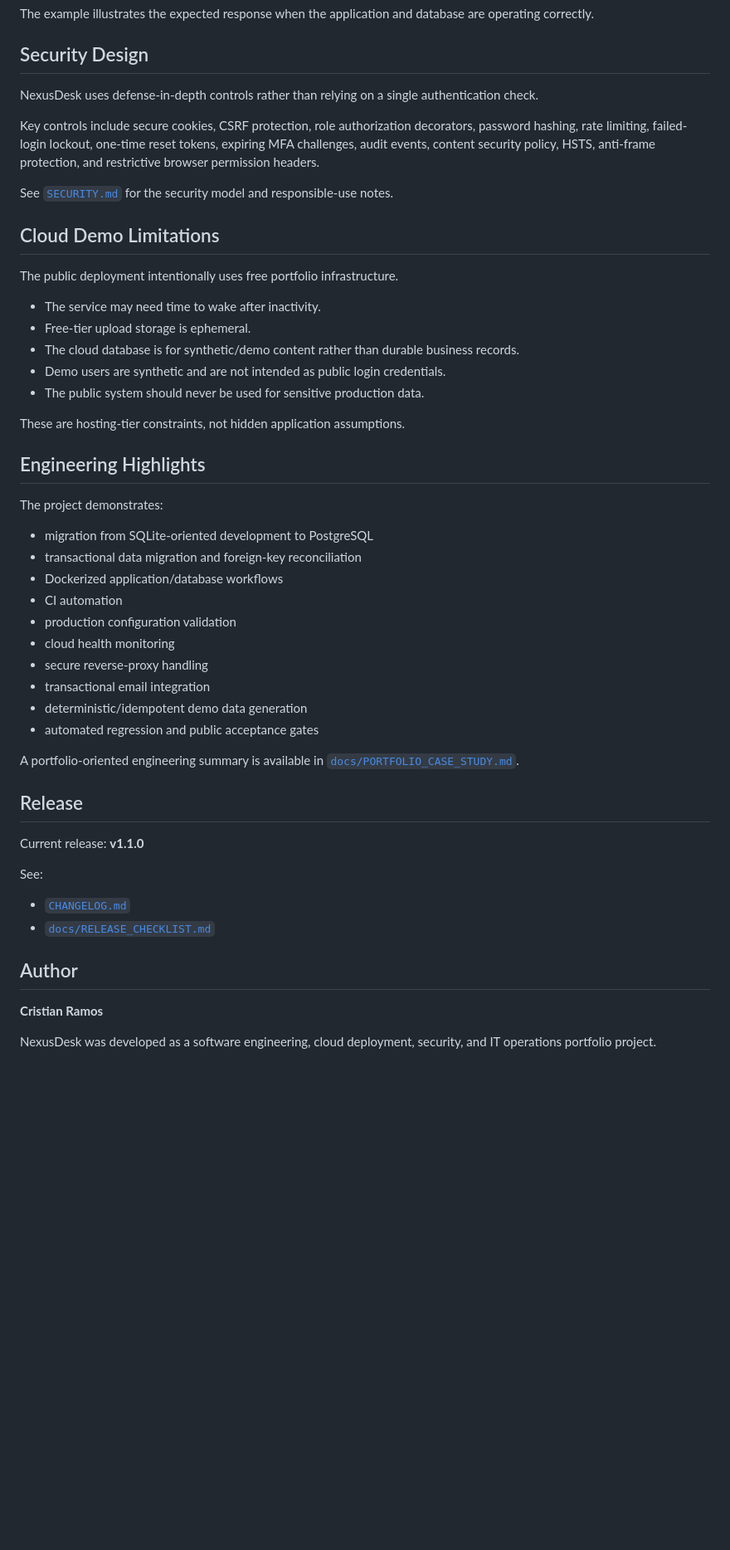
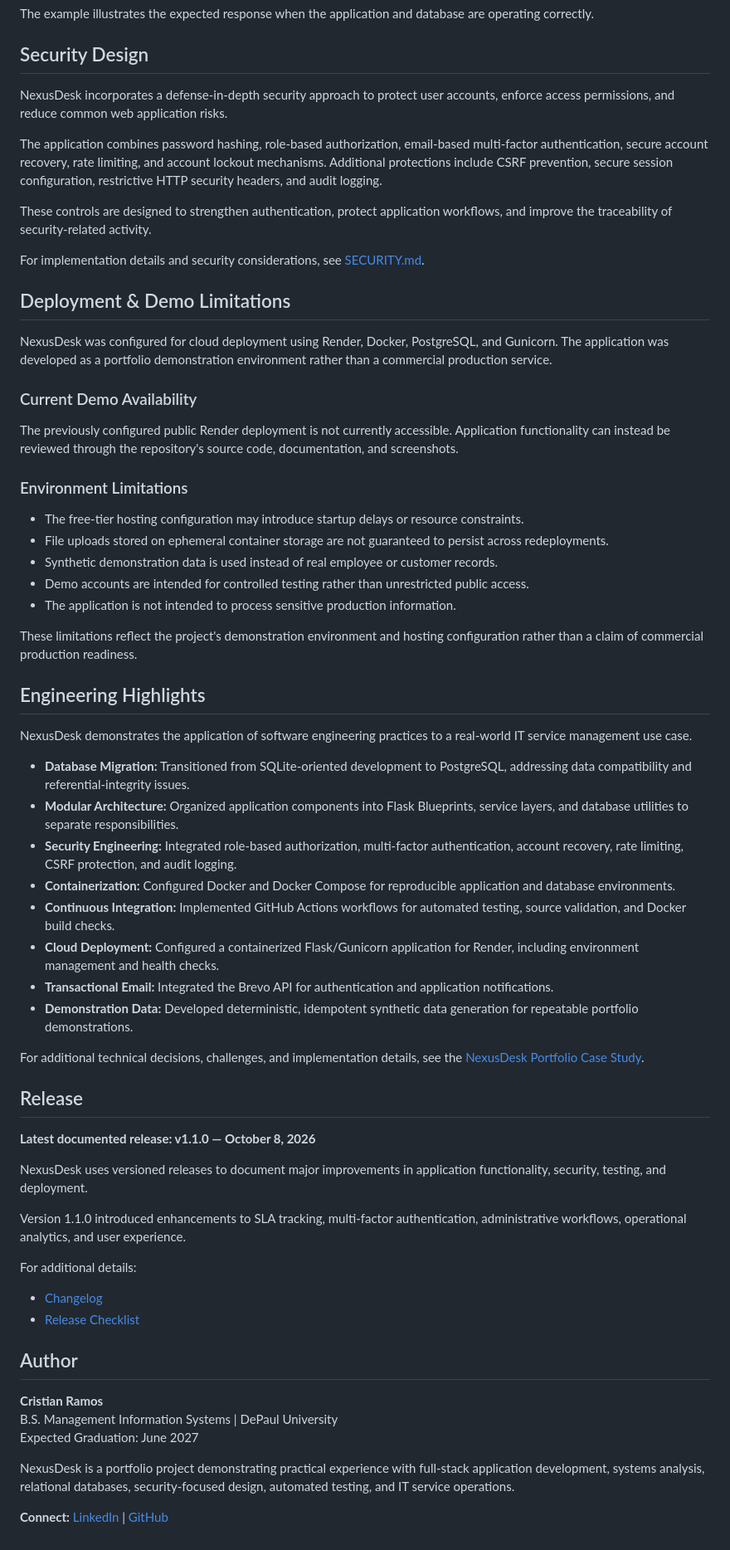
Before and after one commit to Chrisramos2101/nexusdesk-helpdesk, a Markdown page: README.md, the part around the change. Shown at 83% size. GitHub-like rendering; blank space fills up the shorter version.

Commit message:
Revise security and deployment details in README.md
Updated security design and deployment sections in README.md to clarify the approach and limitations of the NexusDesk application.

```diff
--- a/README.md
+++ b/README.md
@@ -282,52 +282,66 @@ The example illustrates the expected response when the application and database
 
 ## Security Design
 
-NexusDesk uses defense-in-depth controls rather than relying on a single authentication check.
+NexusDesk incorporates a defense-in-depth security approach to protect user accounts, enforce access permissions, and reduce common web application risks.
 
-Key controls include secure cookies, CSRF protection, role authorization decorators, password hashing, rate limiting, failed-login lockout, one-time reset tokens, expiring MFA challenges, audit events, content security policy, HSTS, anti-frame protection, and restrictive browser permission headers.
+The application combines password hashing, role-based authorization, email-based multi-factor authentication, secure account recovery, rate limiting, and account lockout mechanisms. Additional protections include CSRF prevention, secure session configuration, restrictive HTTP security headers, and audit logging.
 
-See [`SECURITY.md`](SECURITY.md) for the security model and responsible-use notes.
+These controls are designed to strengthen authentication, protect application workflows, and improve the traceability of security-related activity.
 
-## Cloud Demo Limitations
+For implementation details and security considerations, see [SECURITY.md](SECURITY.md).
 
-The public deployment intentionally uses free portfolio infrastructure.
+## Deployment & Demo Limitations
 
-- The service may need time to wake after inactivity.
-- Free-tier upload storage is ephemeral.
-- The cloud database is for synthetic/demo content rather than durable business records.
-- Demo users are synthetic and are not intended as public login credentials.
-- The public system should never be used for sensitive production data.
+NexusDesk was configured for cloud deployment using Render, Docker, PostgreSQL, and Gunicorn. The application was developed as a portfolio demonstration environment rather than a commercial production service.
 
-These are hosting-tier constraints, not hidden application assumptions.
+### Current Demo Availability
+
+The previously configured public Render deployment is not currently accessible. Application functionality can instead be reviewed through the repository's source code, documentation, and screenshots.
+
+### Environment Limitations
+
+- The free-tier hosting configuration may introduce startup delays or resource constraints.
+- File uploads stored on ephemeral container storage are not guaranteed to persist across redeployments.
+- Synthetic demonstration data is used instead of real employee or customer records.
+- Demo accounts are intended for controlled testing rather than unrestricted public access.
+- The application is not intended to process sensitive production information.
+
+These limitations reflect the project's demonstration environment and hosting configuration rather than a claim of commercial production readiness.
 
 ## Engineering Highlights
 
-The project demonstrates:
+NexusDesk demonstrates the application of software engineering practices to a real-world IT service management use case.
 
-- migration from SQLite-oriented development to PostgreSQL
-- transactional data migration and foreign-key reconciliation
-- Dockerized application/database workflows
-- CI automation
-- production configuration validation
-- cloud health monitoring
-- secure reverse-proxy handling
-- transactional email integration
-- deterministic/idempotent demo data generation
-- automated regression and public acceptance gates
+- **Database Migration:** Transitioned from SQLite-oriented development to PostgreSQL, addressing data compatibility and referential-integrity issues.
+- **Modular Architecture:** Organized application components into Flask Blueprints, service layers, and database utilities to separate responsibilities.
+- **Security Engineering:** Integrated role-based authorization, multi-factor authentication, account recovery, rate limiting, CSRF protection, and audit logging.
+- **Containerization:** Configured Docker and Docker Compose for reproducible application and database environments.
+- **Continuous Integration:** Implemented GitHub Actions workflows for automated testing, source validation, and Docker build checks.
+- **Cloud Deployment:** Configured a containerized Flask/Gunicorn application for Render, including environment management and health checks.
+- **Transactional Email:** Integrated the Brevo API for authentication and application notifications.
+- **Demonstration Data:** Developed deterministic, idempotent synthetic data generation for repeatable portfolio demonstrations.
 
-A portfolio-oriented engineering summary is available in [`docs/PORTFOLIO_CASE_STUDY.md`](docs/PORTFOLIO_CASE_STUDY.md).
+For additional technical decisions, challenges, and implementation details, see the [NexusDesk Portfolio Case Study](docs/PORTFOLIO_CASE_STUDY.md).
 
 ## Release
 
-Current release: **v1.1.0**
+**Latest documented release: v1.1.0 — October 8, 2026**
 
-See:
+NexusDesk uses versioned releases to document major improvements in application functionality, security, testing, and deployment.
 
-- [`CHANGELOG.md`](CHANGELOG.md)
-- [`docs/RELEASE_CHECKLIST.md`](docs/RELEASE_CHECKLIST.md)
+Version 1.1.0 introduced enhancements to SLA tracking, multi-factor authentication, administrative workflows, operational analytics, and user experience.
+
+For additional details:
+
+- [Changelog](CHANGELOG.md)
+- [Release Checklist](docs/RELEASE_CHECKLIST.md)
 
 ## Author
 
 **Cristian Ramos**
+B.S. Management Information Systems | DePaul University
+Expected Graduation: June 2027
 
-NexusDesk was developed as a software engineering, cloud deployment, security, and IT operations portfolio project.
+NexusDesk is a portfolio project demonstrating practical experience with full-stack application development, systems analysis, relational databases, security-focused design, automated testing, and IT service operations.
+
+**Connect:** [LinkedIn](https://www.linkedin.com/in/cristian-ramos-85a98a272/) | [GitHub](https://github.com/Chrisramos2101)
```
